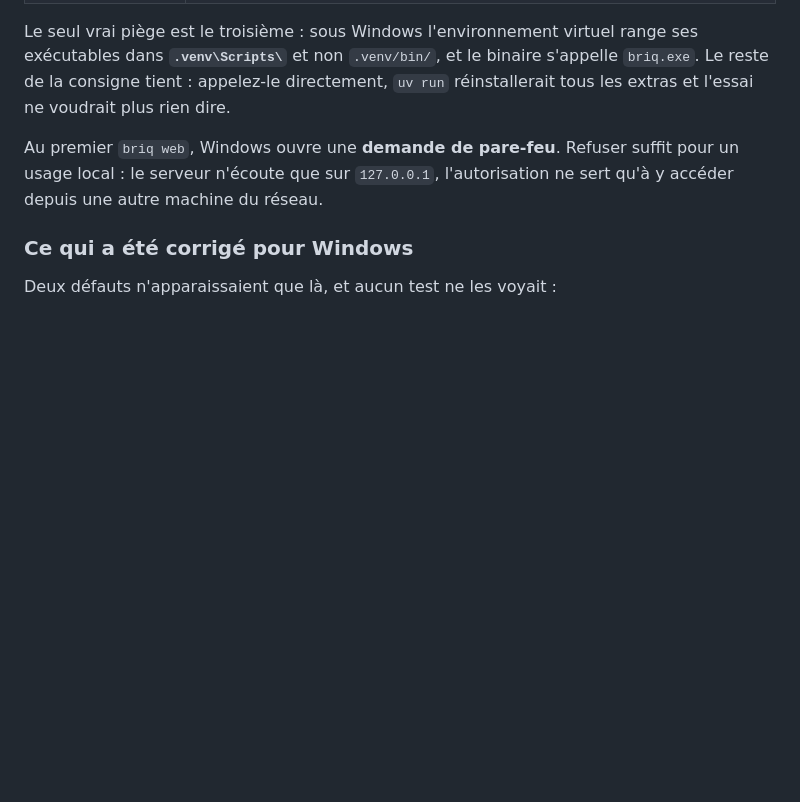
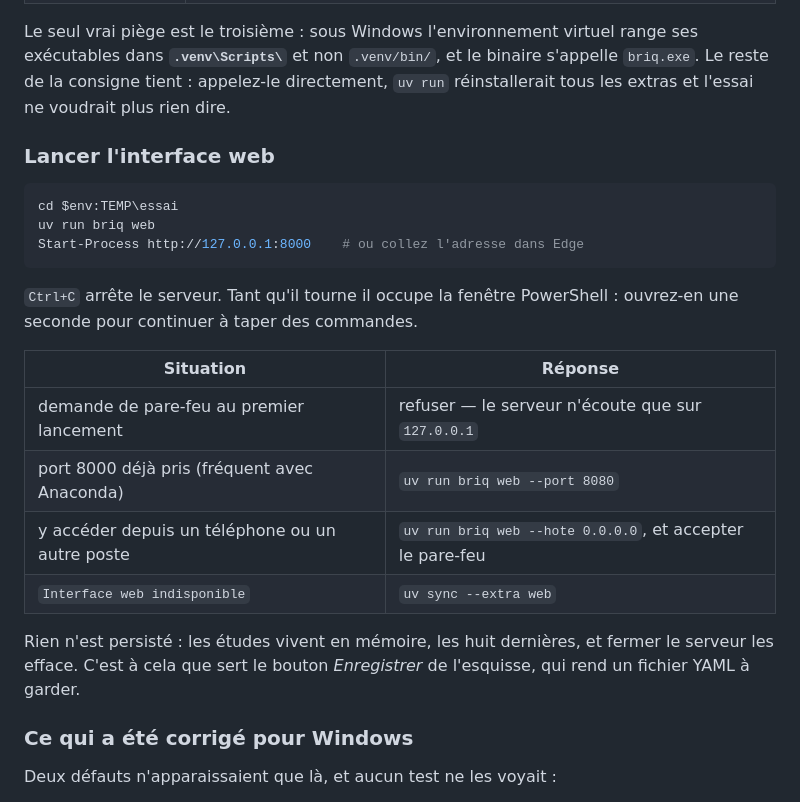
Before and after one commit to pobsteta/obqo, a Markdown page: docs/tester.md, the part around the change. GitHub-like rendering; blank space fills up the shorter version.

Commit message:
docs: dire comment lancer l'interface web sous Windows
La section Windows citait `briq web` dans un tableau sans dire ce qui se
passe ensuite. Elle donne maintenant la sequence complete, l'arret par
Ctrl+C, et les quatre situations qu'on rencontre vraiment : la demande
de pare-feu (refuser suffit, l'ecoute est sur 127.0.0.1), le port 8000
deja pris par Anaconda, l'acces depuis un autre poste, et l'extra web
manquant.

Rappelle aussi que rien n'est persiste : fermer le serveur efface les
etudes, et c'est le bouton « Enregistrer » de l'esquisse qui garde le
travail.

Co-Authored-By: Claude Opus 5 <noreply@anthropic.com>
Claude-Session: https://claude.ai/code/session_01JSxNDNex4cM9xUHnXjjEuF

````diff
--- a/docs/tester.md
+++ b/docs/tester.md
@@ -223,9 +223,27 @@ ses exécutables dans **`.venv\Scripts\`** et non `.venv/bin/`, et le binaire
 s'appelle `briq.exe`. Le reste de la consigne tient : appelez-le directement,
 `uv run` réinstallerait tous les extras et l'essai ne voudrait plus rien dire.
 
-Au premier `briq web`, Windows ouvre une **demande de pare-feu**. Refuser suffit
-pour un usage local : le serveur n'écoute que sur `127.0.0.1`, l'autorisation ne
-sert qu'à y accéder depuis une autre machine du réseau.
+### Lancer l'interface web
+
+```powershell
+cd $env:TEMP\essai
+uv run briq web
+Start-Process http://127.0.0.1:8000    # ou collez l'adresse dans Edge
+```
+
+`Ctrl+C` arrête le serveur. Tant qu'il tourne il occupe la fenêtre PowerShell :
+ouvrez-en une seconde pour continuer à taper des commandes.
+
+| Situation | Réponse |
+|---|---|
+| demande de pare-feu au premier lancement | refuser — le serveur n'écoute que sur `127.0.0.1` |
+| port 8000 déjà pris (fréquent avec Anaconda) | `uv run briq web --port 8080` |
+| y accéder depuis un téléphone ou un autre poste | `uv run briq web --hote 0.0.0.0`, et accepter le pare-feu |
+| `Interface web indisponible` | `uv sync --extra web` |
+
+Rien n'est persisté : les études vivent en mémoire, les huit dernières, et
+fermer le serveur les efface. C'est à cela que sert le bouton *Enregistrer* de
+l'esquisse, qui rend un fichier YAML à garder.
 
 ### Ce qui a été corrigé pour Windows
 
````
